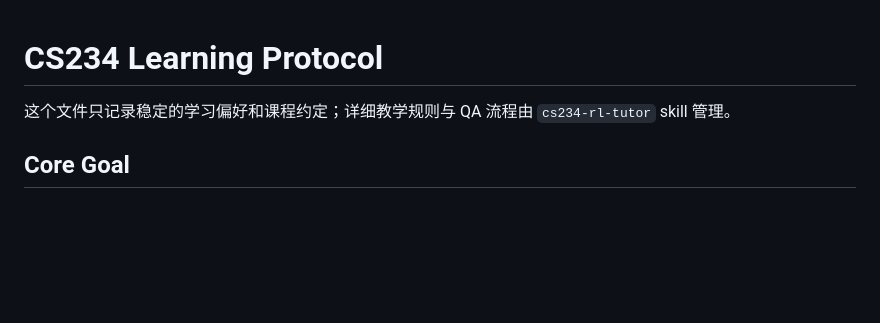
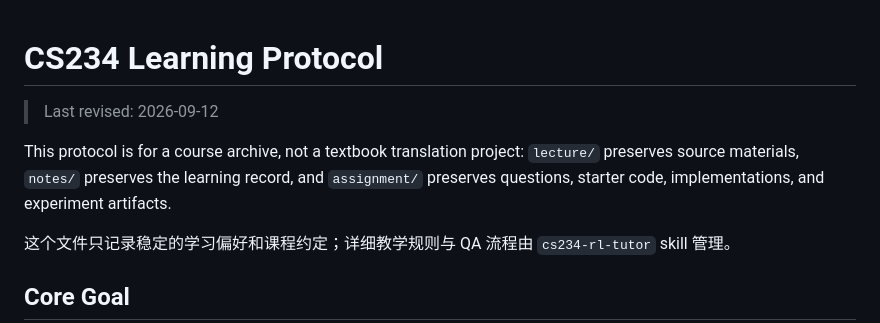
Before and after one commit to Nyvo-io/cs234, a Markdown page: notes/learning_protocol.md, the part around the change. Drawn GitHub-style; blank space fills up the shorter version.

```diff
--- a/notes/learning_protocol.md
+++ b/notes/learning_protocol.md
@@ -1,4 +1,8 @@
 # CS234 Learning Protocol
+
+> Last revised: 2026-09-12
+
+This protocol is for a course archive, not a textbook translation project: `lecture/` preserves source materials, `notes/` preserves the learning record, and `assignment/` preserves questions, starter code, implementations, and experiment artifacts.
 
 这个文件只记录稳定的学习偏好和课程约定；详细教学规则与 QA 流程由 `cs234-rl-tutor` skill 管理。
 
```
Also changed, not shown: README.md (+2 -2 lines), notes/learning_state.md (+8 -1 lines).
